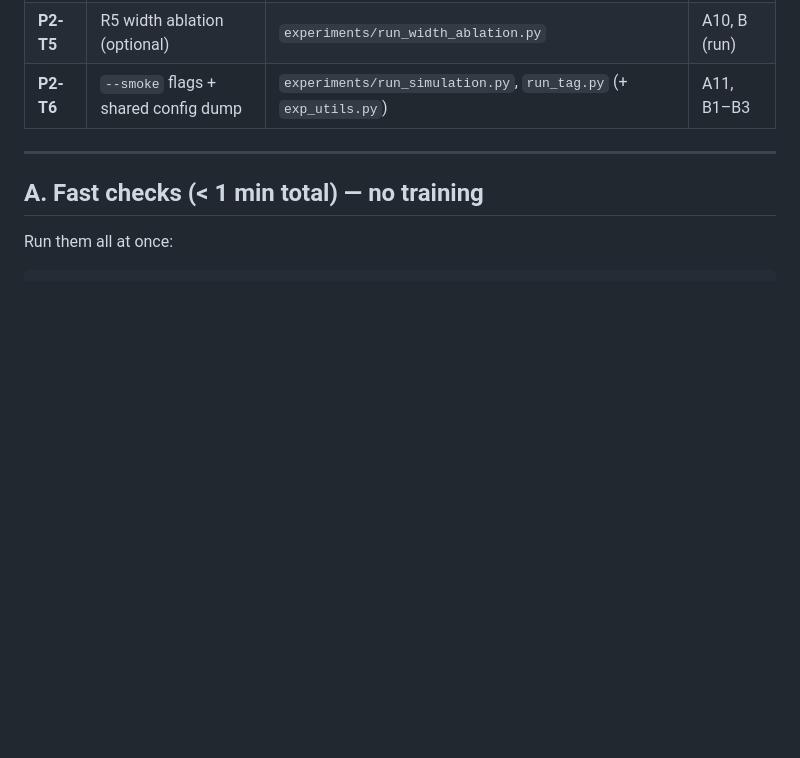
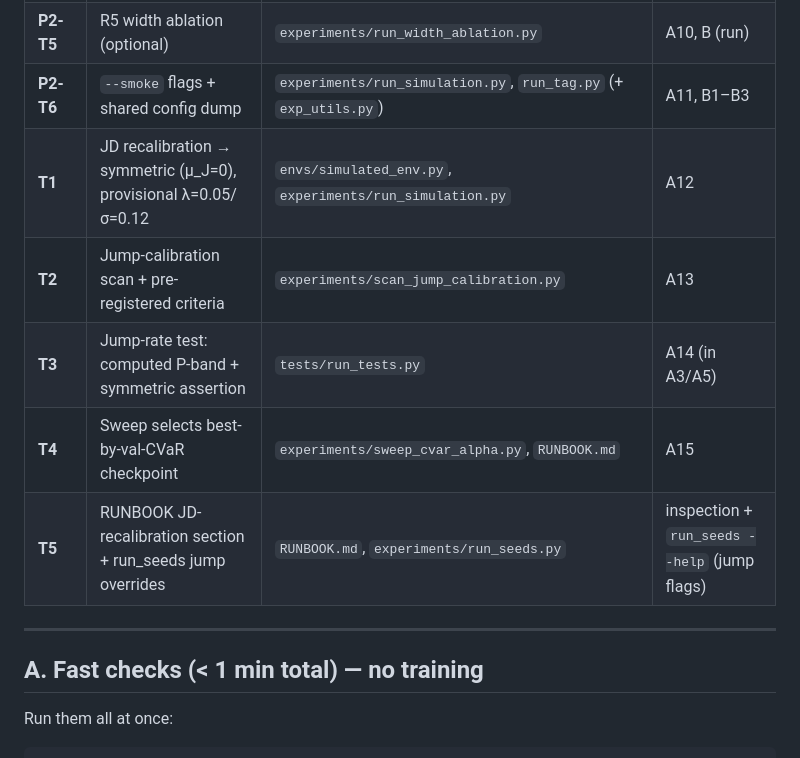
Before and after one commit to quangkhaidataka/DistributionalRLOrderExecution, a Markdown page: VERIFY.md, the part around one of its changes. GitHub-like rendering; blank space fills up the shorter version.

```diff
--- a/VERIFY.md
+++ b/VERIFY.md
@@ -25,6 +25,11 @@ Legend for expected output: ✅ = must see this.
 | **P2-T4** | R4 impact misspecification (eval-only) | `experiments/run_impact_misspec.py` | A10, B (run) |
 | **P2-T5** | R5 width ablation (optional) | `experiments/run_width_ablation.py` | A10, B (run) |
 | **P2-T6** | `--smoke` flags + shared config dump | `experiments/run_simulation.py`, `run_tag.py` (+ `exp_utils.py`) | A11, B1–B3 |
+| **T1** | JD recalibration → symmetric (μ_J=0), provisional λ=0.05/σ=0.12 | `envs/simulated_env.py`, `experiments/run_simulation.py` | A12 |
+| **T2** | Jump-calibration scan + pre-registered criteria | `experiments/scan_jump_calibration.py` | A13 |
+| **T3** | Jump-rate test: computed P-band + symmetric assertion | `tests/run_tests.py` | A14 (in A3/A5) |
+| **T4** | Sweep selects best-by-val-CVaR checkpoint | `experiments/sweep_cvar_alpha.py`, `RUNBOOK.md` | A15 |
+| **T5** | RUNBOOK JD-recalibration section + run_seeds jump overrides | `RUNBOOK.md`, `experiments/run_seeds.py` | inspection + `run_seeds --help` (jump flags) |
 
 ---
 
```
Also changed, not shown: other parts of VERIFY.md (+54 -1 lines).
